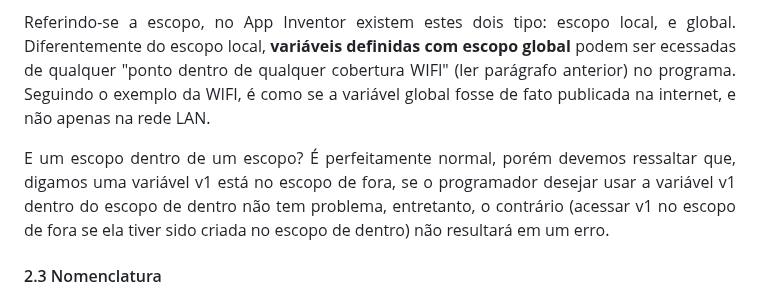
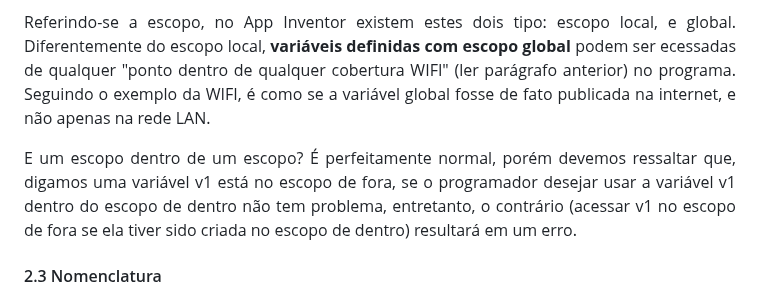
Before and after one commit to robertsonasc/AprendendoProgramacaoComAppInventor, a Markdown page: README.md, the part around the change. Rendered like a GitHub page.

```diff
--- a/README.md
+++ b/README.md
@@ -49,7 +49,7 @@ Podemos pensar no escopo de uma variável como um sinal WIFI por exemplo, se a v
 
 Referindo-se a escopo, no App Inventor existem estes dois tipo: escopo local, e global. Diferentemente do escopo local, **variáveis definidas com escopo global** podem ser ecessadas de qualquer "ponto dentro de qualquer cobertura WIFI" (ler parágrafo anterior) no programa. Seguindo o exemplo da WIFI, é como se a variável global fosse de fato publicada na internet, e não apenas na rede LAN.
 
-E um escopo dentro de um escopo? É perfeitamente normal, porém devemos ressaltar que, digamos uma variável v1 está no escopo de fora, se o programador desejar usar a variável v1 dentro do escopo de dentro não tem problema, entretanto, o contrário (acessar v1 no escopo de fora se ela tiver sido criada no escopo de dentro) não resultará em um erro.
+E um escopo dentro de um escopo? É perfeitamente normal, porém devemos ressaltar que, digamos uma variável v1 está no escopo de fora, se o programador desejar usar a variável v1 dentro do escopo de dentro não tem problema, entretanto, o contrário (acessar v1 no escopo de fora se ela tiver sido criada no escopo de dentro) resultará em um erro.
 
 #### 2.3 Nomenclatura
 
```
